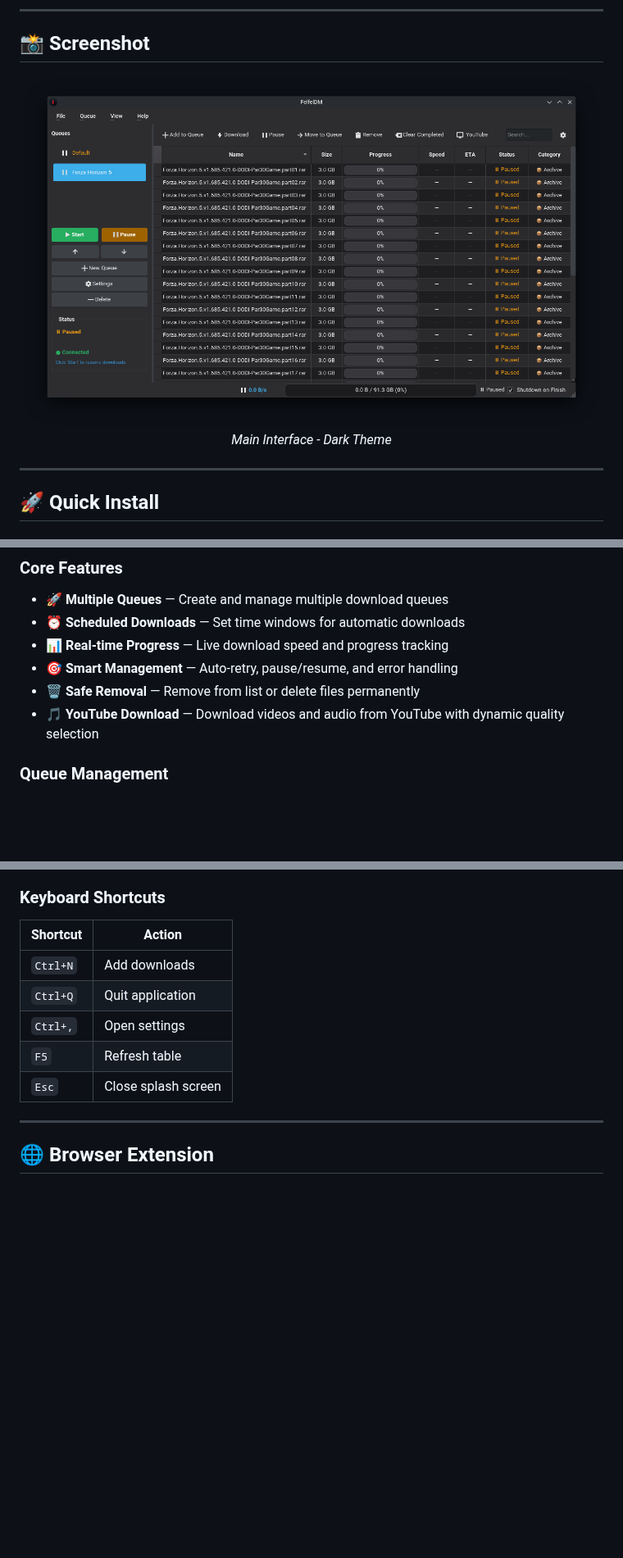
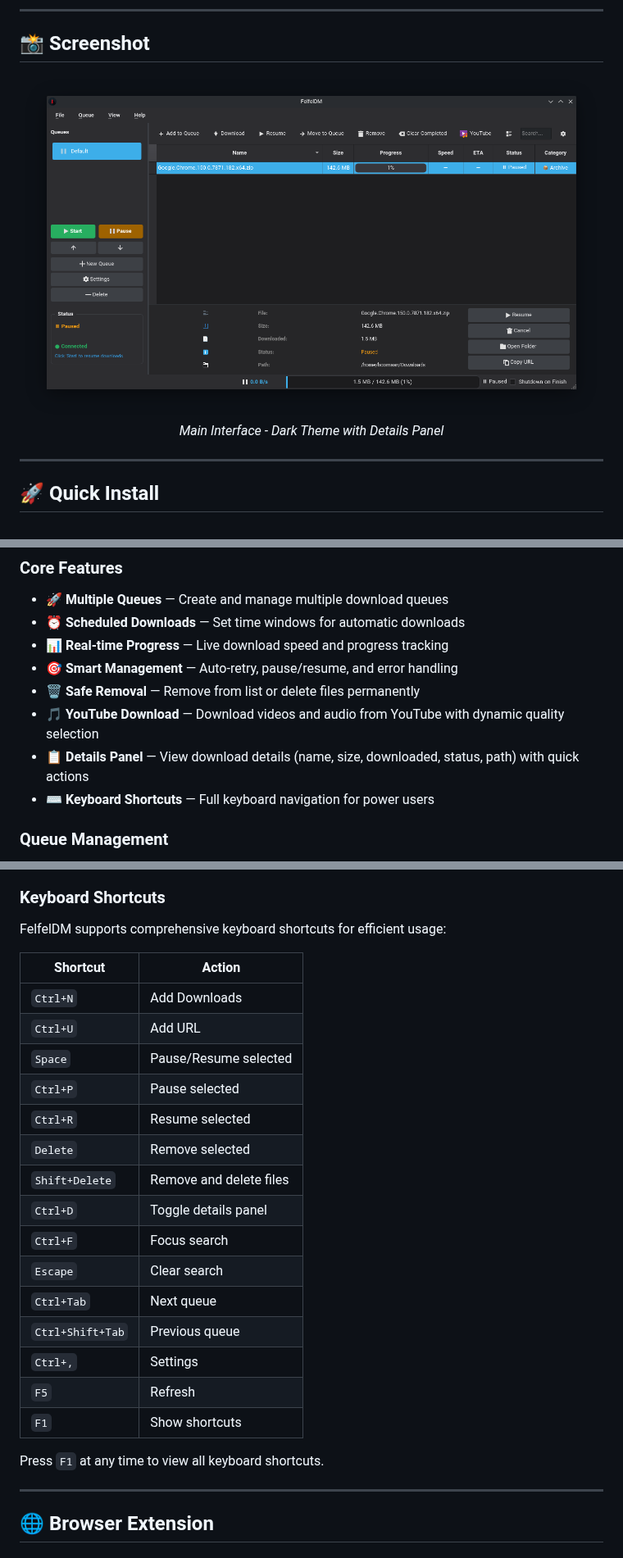
Before and after one commit to hoomaanf/FelfelDM, a Markdown page: README.md, 3 parts joined by grey strips. Shown at 82% size. Drawn GitHub-style; pictures changed too: screenshots/main-window.png; blank space fills up the shorter version.

```diff
--- a/README.md
+++ b/README.md
@@ -25,7 +25,7 @@
 
 <div align="center">
   <img src="screenshots/main-window.png" alt="FelfelDM Main Window" width="800">
-  <p><em>Main Interface - Dark Theme</em></p>
+  <p><em>Main Interface - Dark Theme with Details Panel</em></p>
 </div>
 
 ---
@@ -60,6 +60,8 @@ bash <(curl -s https://raw.githubusercontent.com/hoomaanf/FelfelDM/main/install.
 - 🎯 **Smart Management** — Auto-retry, pause/resume, and error handling
 - 🗑️ **Safe Removal** — Remove from list or delete files permanently
 - 🎵 **YouTube Download** — Download videos and audio from YouTube with dynamic quality selection
+- 📋 **Details Panel** — View download details (name, size, downloaded, status, path) with quick actions
+- ⌨️ **Keyboard Shortcuts** — Full keyboard navigation for power users
 
 ### Queue Management
 
@@ -262,13 +284,27 @@ FelfelDM supports proxy configuration at three levels:
 
 ### Keyboard Shortcuts
 
-| Shortcut | Action              |
-| -------- | ------------------- |
-| `Ctrl+N` | Add downloads       |
-| `Ctrl+Q` | Quit application    |
-| `Ctrl+,` | Open settings       |
-| `F5`     | Refresh table       |
-| `Esc`    | Close splash screen |
+FelfelDM supports comprehensive keyboard shortcuts for efficient usage:
+
+| Shortcut | Action |
+|----------|--------|
+| `Ctrl+N` | Add Downloads |
+| `Ctrl+U` | Add URL |
+| `Space` | Pause/Resume selected |
+| `Ctrl+P` | Pause selected |
+| `Ctrl+R` | Resume selected |
+| `Delete` | Remove selected |
+| `Shift+Delete` | Remove and delete files |
+| `Ctrl+D` | Toggle details panel |
+| `Ctrl+F` | Focus search |
+| `Escape` | Clear search |
+| `Ctrl+Tab` | Next queue |
+| `Ctrl+Shift+Tab` | Previous queue |
+| `Ctrl+,` | Settings |
+| `F5` | Refresh |
+| `F1` | Show shortcuts |
+
+Press `F1` at any time to view all keyboard shortcuts.
 
 ---
 
```
Also changed, not shown: other parts of README.md (+20 -2 lines), 3 other files.
